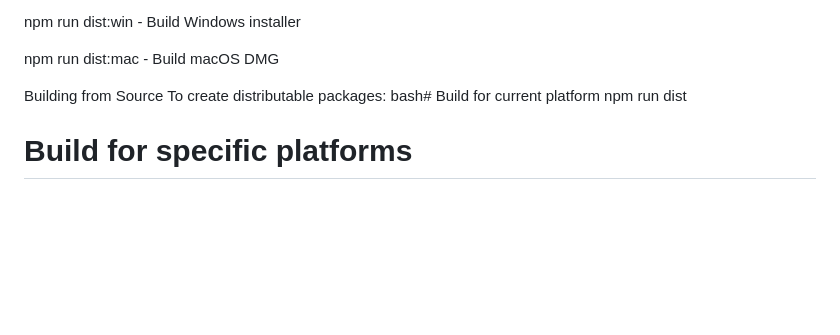
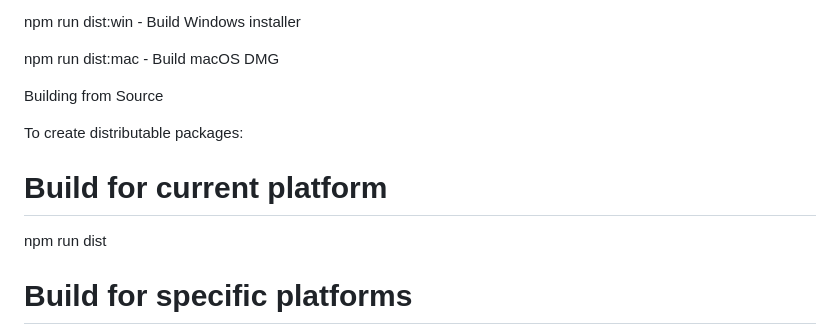
Before and after one commit to macbuildssys/duplicate-file-finder, a Markdown page: README.md, the part around the change. GitHub-like rendering; blank space fills up the shorter version.

```diff
--- a/README.md
+++ b/README.md
@@ -66,8 +66,10 @@ npm run dist:win - Build Windows installer
 npm run dist:mac - Build macOS DMG
 
 Building from Source
+
 To create distributable packages:
-bash# Build for current platform
+
+# Build for current platform
 npm run dist
 
 # Build for specific platforms
```
